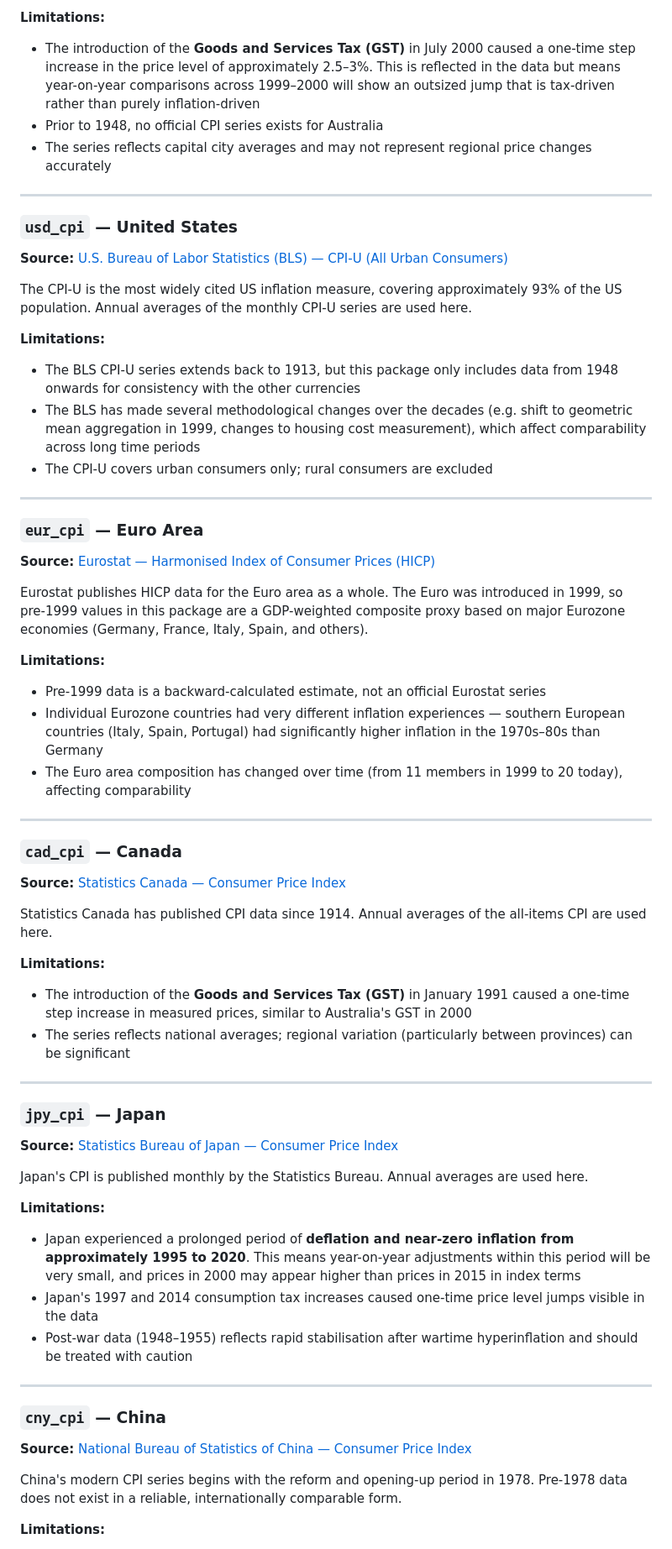
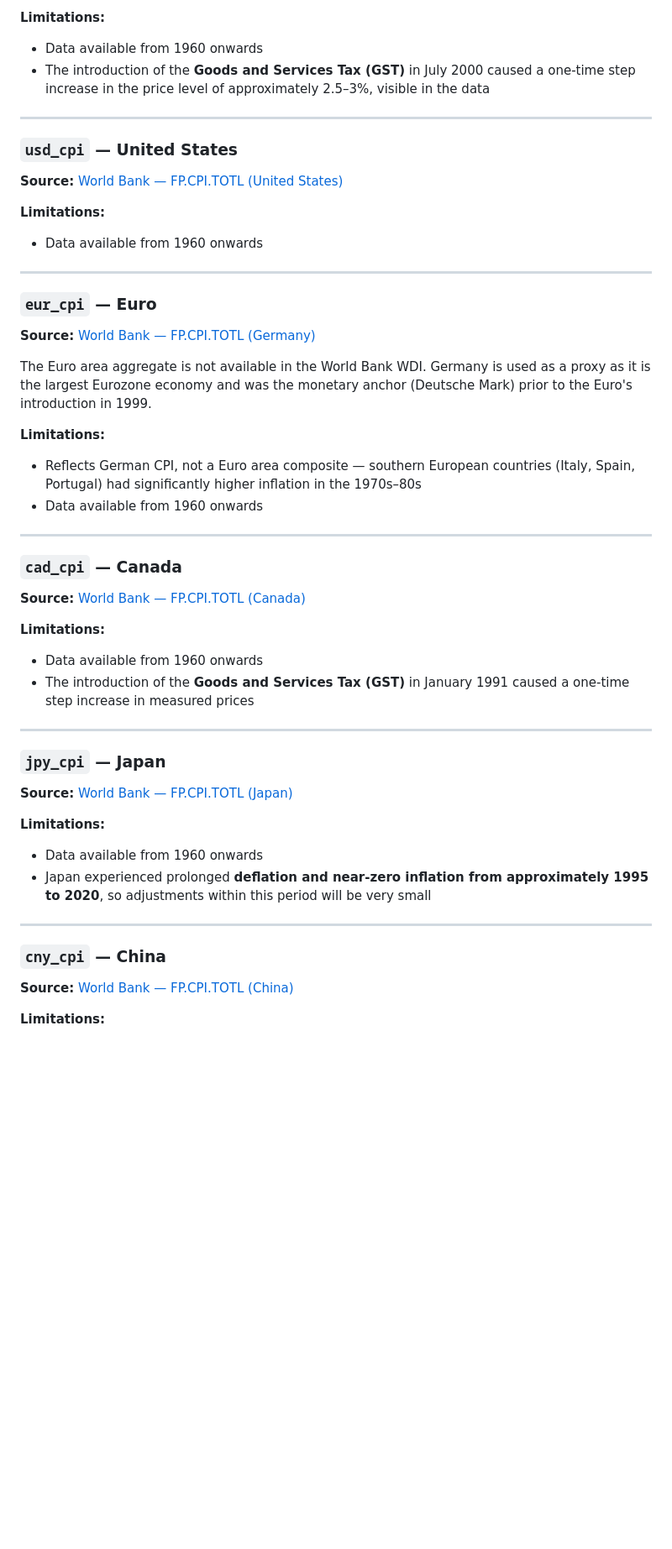
Before and after one commit to charlescoverdale/inflateR, a Markdown page: README.md, the part around one of its changes. Shown at 84% size. Drawn GitHub-style; blank space fills up the shorter version.

```diff
--- a/README.md
+++ b/README.md
@@ -110,66 +105,53 @@ The ABS has published quarterly CPI data since 1948. Annual averages are used he
 
 **Limitations:**
-- The introduction of the **Goods and Services Tax (GST)** in July 2000 caused a one-time step increase in the price level of approximately 2.5–3%. This is reflected in the data but means year-on-year comparisons across 1999–2000 will show an outsized jump that is tax-driven rather than purely inflation-driven
-- Prior to 1948, no official CPI series exists for Australia
-- The series reflects capital city averages and may not represent regional price changes accurately
+- Data available from 1960 onwards
+- The introduction of the **Goods and Services Tax (GST)** in July 2000 caused a one-time step increase in the price level of approximately 2.5–3%, visible in the data
 
 ---
 
 ### `usd_cpi` — United States
 
-**Source:** [U.S. Bureau of Labor Statistics (BLS) — CPI-U (All Urban Consumers)](https://www.bls.gov/cpi/)
-
-The CPI-U is the most widely cited US inflation measure, covering approximately 93% of the US population. Annual averages of the monthly CPI-U series are used here.
+**Source:** [World Bank — FP.CPI.TOTL (United States)](https://data.worldbank.org/indicator/FP.CPI.TOTL?locations=US)
 
 **Limitations:**
-- The BLS CPI-U series extends back to 1913, but this package only includes data from 1948 onwards for consistency with the other currencies
-- The BLS has made several methodological changes over the decades (e.g. shift to geometric mean aggregation in 1999, changes to housing cost measurement), which affect comparability across long time periods
-- The CPI-U covers urban consumers only; rural consumers are excluded
+- Data available from 1960 onwards
 
 ---
 
-### `eur_cpi` — Euro Area
+### `eur_cpi` — Euro
 
-**Source:** [Eurostat — Harmonised Index of Consumer Prices (HICP)](https://ec.europa.eu/eurostat/web/hicp)
+**Source:** [World Bank — FP.CPI.TOTL (Germany)](https://data.worldbank.org/indicator/FP.CPI.TOTL?locations=DE)
 
-Eurostat publishes HICP data for the Euro area as a whole. The Euro was introduced in 1999, so pre-1999 values in this package are a GDP-weighted composite proxy based on major Eurozone economies (Germany, France, Italy, Spain, and others).
+The Euro area aggregate is not available in the World Bank WDI. Germany is used as a proxy as it is the largest Eurozone economy and was the monetary anchor (Deutsche Mark) prior to the Euro's introduction in 1999.
 
 **Limitations:**
-- Pre-1999 data is a backward-calculated estimate, not an official Eurostat series
-- Individual Eurozone countries had very different inflation experiences — southern European countries (Italy, Spain, Portugal) had significantly higher inflation in the 1970s–80s than Germany
-- The Euro area composition has changed over time (from 11 members in 1999 to 20 today), affecting comparability
+- Reflects German CPI, not a Euro area composite — southern European countries (Italy, Spain, Portugal) had significantly higher inflation in the 1970s–80s
+- Data available from 1960 onwards
 
 ---
 
 ### `cad_cpi` — Canada
 
-**Source:** [Statistics Canada — Consumer Price Index](https://www.statcan.gc.ca/en/subjects-start/prices_and_price_indexes/consumer_price_indexes)
-
-Statistics Canada has published CPI data since 1914. Annual averages of the all-items CPI are used here.
+**Source:** [World Bank — FP.CPI.TOTL (Canada)](https://data.worldbank.org/indicator/FP.CPI.TOTL?locations=CA)
 
 **Limitations:**
-- The introduction of the **Goods and Services Tax (GST)** in January 1991 caused a one-time step increase in measured prices, similar to Australia's GST in 2000
-- The series reflects national averages; regional variation (particularly between provinces) can be significant
+- Data available from 1960 onwards
+- The introduction of the **Goods and Services Tax (GST)** in January 1991 caused a one-time step increase in measured prices
 
 ---
 
 ### `jpy_cpi` — Japan
 
-**Source:** [Statistics Bureau of Japan — Consumer Price Index](https://www.stat.go.jp/english/data/cpi/index.htm)
-
-Japan's CPI is published monthly by the Statistics Bureau. Annual averages are used here.
+**Source:** [World Bank — FP.CPI.TOTL (Japan)](https://data.worldbank.org/indicator/FP.CPI.TOTL?locations=JP)
 
 **Limitations:**
-- Japan experienced a prolonged period of **deflation and near-zero inflation from approximately 1995 to 2020**. This means year-on-year adjustments within this period will be very small, and prices in 2000 may appear higher than prices in 2015 in index terms
-- Japan's 1997 and 2014 consumption tax increases caused one-time price level jumps visible in the data
-- Post-war data (1948–1955) reflects rapid stabilisation after wartime hyperinflation and should be treated with caution
+- Data available from 1960 onwards
+- Japan experienced prolonged **deflation and near-zero inflation from approximately 1995 to 2020**, so adjustments within this period will be very small
 
 ---
 
 ### `cny_cpi` — China
 
-**Source:** [National Bureau of Statistics of China — Consumer Price Index](https://www.stats.gov.cn/english/)
-
-China's modern CPI series begins with the reform and opening-up period in 1978. Pre-1978 data does not exist in a reliable, internationally comparable form.
+**Source:** [World Bank — FP.CPI.TOTL (China)](https://data.worldbank.org/indicator/FP.CPI.TOTL?locations=CN)
 
 **Limitations:**
```
Also changed, not shown: other parts of README.md (+30 -37 lines).
